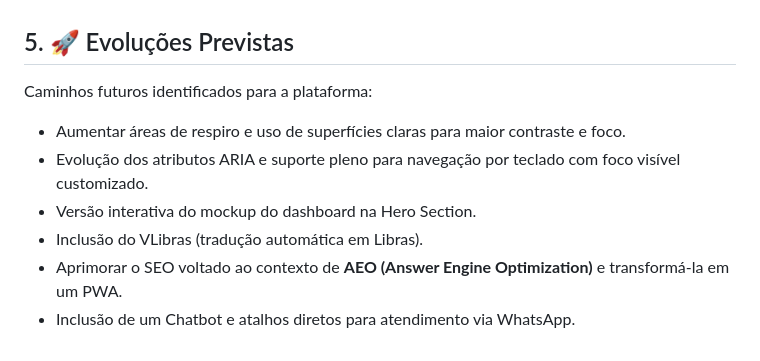
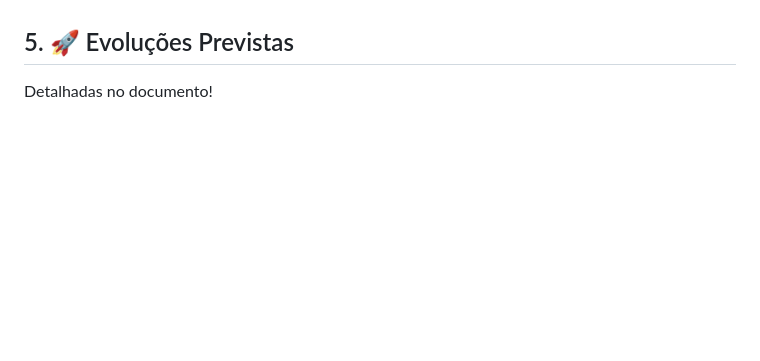
Before and after one commit to mewmewdevart/AuroraFIAPChallenge, a Markdown page: docs/01_sprint.md, the part around the change. GitHub-like rendering; blank space fills up the shorter version.

Commit message:
docs: update das informacoes
Removed future evolution paths for the platform and added a note to refer to the document for details.

```diff
--- a/docs/01_sprint.md
+++ b/docs/01_sprint.md
@@ -62,10 +62,4 @@ Criada a partir das diretrizes da marca, visando inovação, confiança e profis
 - **Navegação:** Design inteiramente responsivo e botão *Scroll To Top* para facilitar movimentação vertical.
 
 ## 5. 🚀 Evoluções Previstas
-Caminhos futuros identificados para a plataforma:
-- Aumentar áreas de respiro e uso de superfícies claras para maior contraste e foco.
-- Evolução dos atributos ARIA e suporte pleno para navegação por teclado com foco visível customizado.
-- Versão interativa do mockup do dashboard na Hero Section.
-- Inclusão do VLibras (tradução automática em Libras).
-- Aprimorar o SEO voltado ao contexto de **AEO (Answer Engine Optimization)** e transformá-la em um PWA.
-- Inclusão de um Chatbot e atalhos diretos para atendimento via WhatsApp.
+Detalhadas no documento!
```
